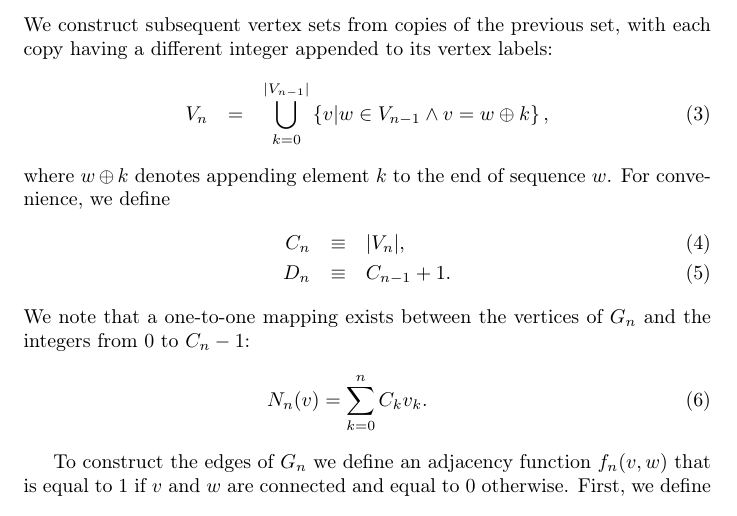
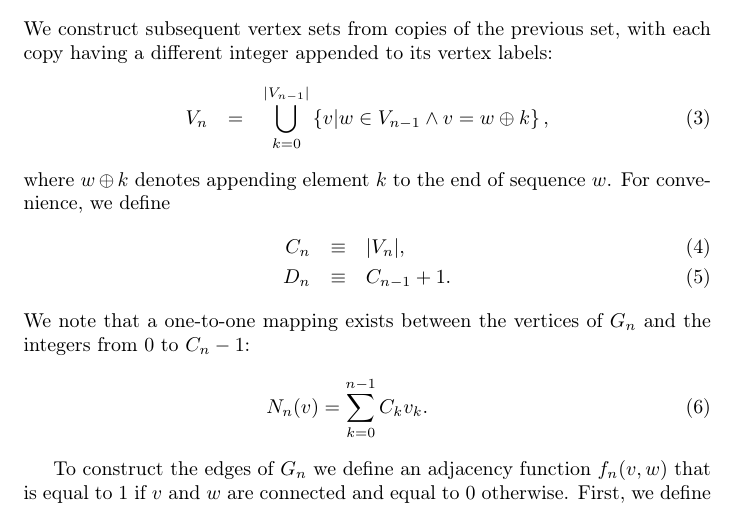
Before and after one commit to elplatt/Paper-VTGraph, a LaTeX document (vtgraph.tex): part of page 1 of 2, cut so that both start at the same text. Compiled offline with pdfLaTeX.

Commit message:
Fix bounds on N_n().

```diff
--- a/vtgraph.tex
+++ b/vtgraph.tex
@@ -46,7 +46,7 @@ D_n &\equiv& C_{n-1} + 1.
 We note that a one-to-one mapping exists between the vertices of $G_n$ and the
 integers from $0$ to $C_n - 1$:
 \beq
-N_n(v) = \sum_{k=0}^n C_k v_k.
+N_n(v) = \sum_{k=0}^{n-1} C_k v_k.
 \eeq
 
 To construct the edges of $G_n$ we define an adjacency function $f_n(v,w)$
```
